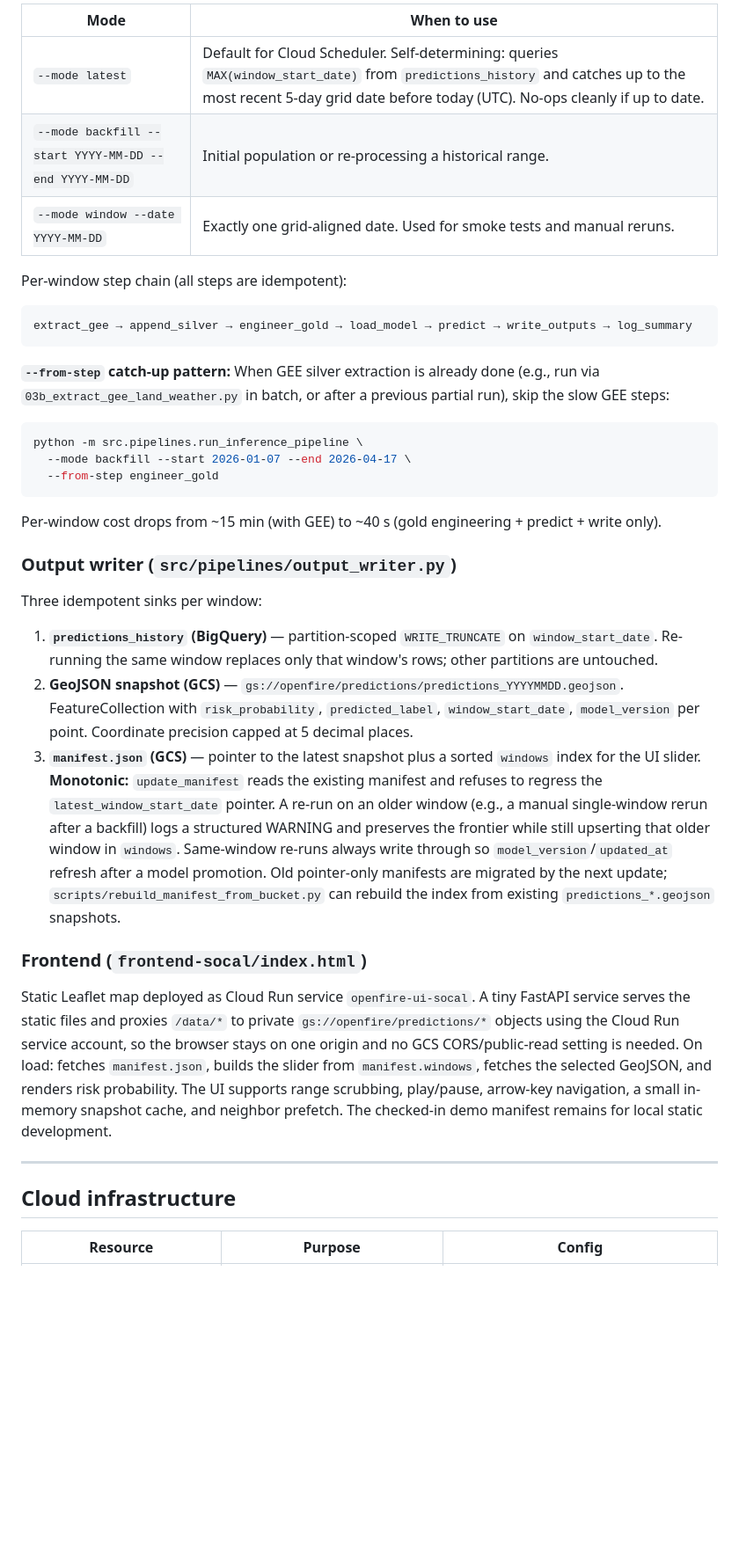
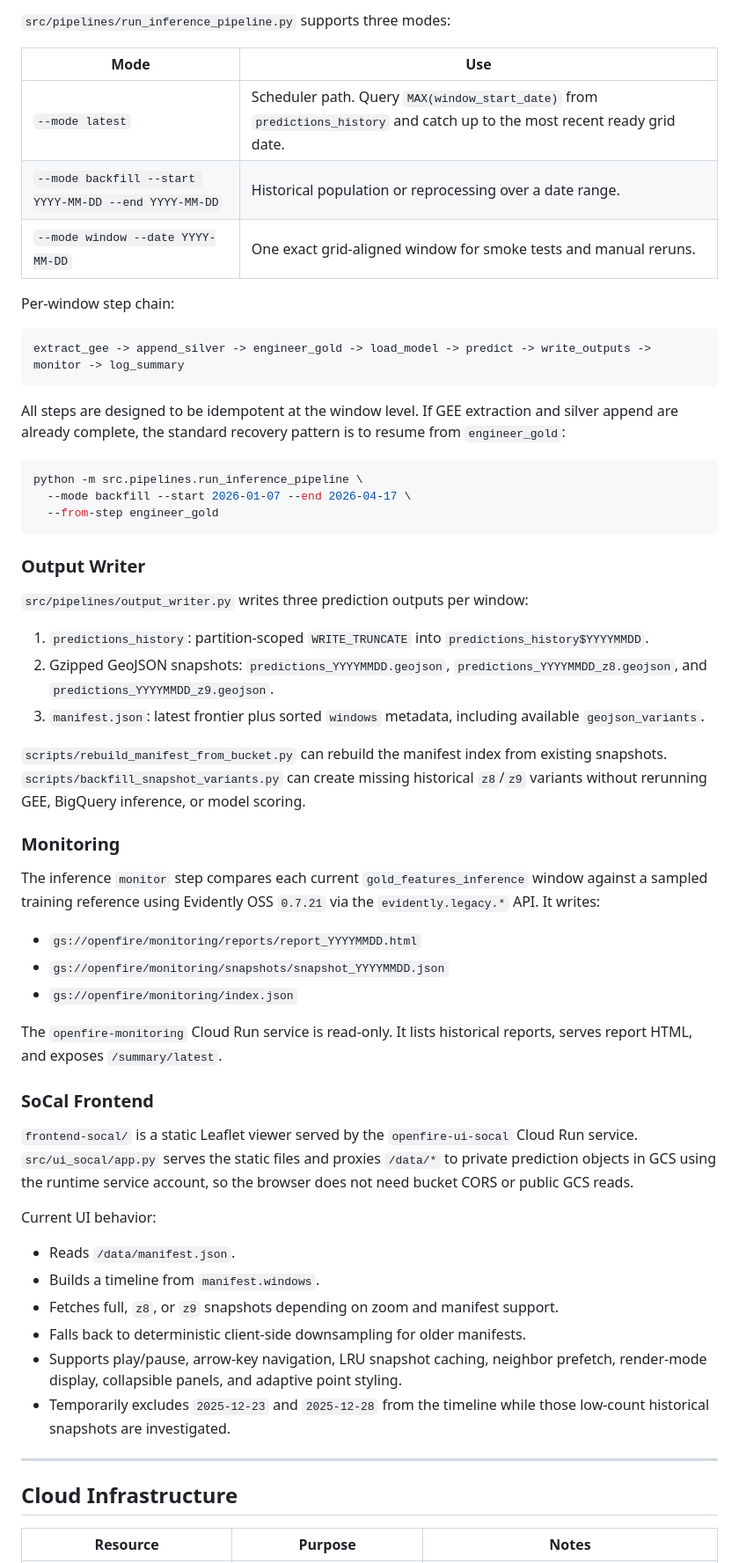
Before and after one commit to tkovalcik/openfire, a Markdown page: docs/ARCHITECTURE.md, the part around one of its changes. Shown at 88% size. GitHub-like rendering; blank space fills up the shorter version.

````diff
--- a/docs/ARCHITECTURE.md
+++ b/docs/ARCHITECTURE.md
@@ -103,39 +167,81 @@ Three modes, one pipeline:
 
-| Mode | When to use |
+`src/pipelines/run_inference_pipeline.py` supports three modes:
+
+| Mode | Use |
 |---|---|
-| `--mode latest` | Default for Cloud Scheduler. Self-determining: queries `MAX(window_start_date)` from `predictions_history` and catches up to the most recent 5-day grid date before today (UTC). No-ops cleanly if up to date. |
-| `--mode backfill --start YYYY-MM-DD --end YYYY-MM-DD` | Initial population or re-processing a historical range. |
-| `--mode window --date YYYY-MM-DD` | Exactly one grid-aligned date. Used for smoke tests and manual reruns. |
+| `--mode latest` | Scheduler path. Query `MAX(window_start_date)` from `predictions_history` and catch up to the most recent ready grid date. |
+| `--mode backfill --start YYYY-MM-DD --end YYYY-MM-DD` | Historical population or reprocessing over a date range. |
+| `--mode window --date YYYY-MM-DD` | One exact grid-aligned window for smoke tests and manual reruns. |
 
-Per-window step chain (all steps are idempotent):
+Per-window step chain:
 
-```
-extract_gee → append_silver → engineer_gold → load_model → predict → write_outputs → log_summary
+```text
+extract_gee -> append_silver -> engineer_gold -> load_model -> predict -> write_outputs -> monitor -> log_summary
 ```
 
-**`--from-step` catch-up pattern:** When GEE silver extraction is already done (e.g., run via `03b_extract_gee_land_weather.py` in batch, or after a previous partial run), skip the slow GEE steps:
+All steps are designed to be idempotent at the window level. If GEE extraction
+and silver append are already complete, the standard recovery pattern is to
+resume from `engineer_gold`:
+
 ```bash
 python -m src.pipelines.run_inference_pipeline \
   --mode backfill --start 2026-01-07 --end 2026-04-17 \
   --from-step engineer_gold
 ```
-Per-window cost drops from ~15 min (with GEE) to ~40 s (gold engineering + predict + write only).
 
-### Output writer (`src/pipelines/output_writer.py`)
+### Output Writer
 
-Three idempotent sinks per window:
+`src/pipelines/output_writer.py` writes three prediction outputs per window:
 
-1. **`predictions_history` (BigQuery)** — partition-scoped `WRITE_TRUNCATE` on `window_start_date`. Re-running the same window replaces only that window's rows; other partitions are untouched.
-2. **GeoJSON snapshot (GCS)** — `gs://openfire/predictions/predictions_YYYYMMDD.geojson`. FeatureCollection with `risk_probability`, `predicted_label`, `window_start_date`, `model_version` per point. Coordinate precision capped at 5 decimal places.
-3. **`manifest.json` (GCS)** — pointer to the latest snapshot plus a sorted `windows` index for the UI slider. **Monotonic:** `update_manifest` reads the existing manifest and refuses to regress the `latest_window_start_date` pointer. A re-run on an older window (e.g., a manual single-window rerun after a backfill) logs a structured WARNING and preserves the frontier while still upserting that older window in `windows`. Same-window re-runs always write through so `model_version`/`updated_at` refresh after a model promotion. Old pointer-only manifests are migrated by the next update; `scripts/rebuild_manifest_from_bucket.py` can rebuild the index from existing `predictions_*.geojson` snapshots.
+1. `predictions_history`: partition-scoped `WRITE_TRUNCATE` into
+   `predictions_history$YYYYMMDD`.
+2. Gzipped GeoJSON snapshots:
+   `predictions_YYYYMMDD.geojson`,
+   `predictions_YYYYMMDD_z8.geojson`, and
+   `predictions_YYYYMMDD_z9.geojson`.
+3. `manifest.json`: latest frontier plus sorted `windows` metadata, including
+   available `geojson_variants`.
 
-### Frontend (`frontend-socal/index.html`)
+`scripts/rebuild_manifest_from_bucket.py` can rebuild the manifest index from
+existing snapshots. `scripts/backfill_snapshot_variants.py` can create missing
+historical `z8`/`z9` variants without rerunning GEE, BigQuery inference, or
+model scoring.
 
-Static Leaflet map deployed as Cloud Run service `openfire-ui-socal`. A tiny FastAPI service serves the static files and proxies `/data/*` to private `gs://openfire/predictions/*` objects using the Cloud Run service account, so the browser stays on one origin and no GCS CORS/public-read setting is needed. On load: fetches `manifest.json`, builds the slider from `manifest.windows`, fetches the selected GeoJSON, and renders risk probability. The UI supports range scrubbing, play/pause, arrow-key navigation, a small in-memory snapshot cache, and neighbor prefetch. The checked-in demo manifest remains for local static development.
+### Monitoring
+
+The inference `monitor` step compares each current
+`gold_features_inference` window against a sampled training reference using
+Evidently OSS `0.7.21` via the `evidently.legacy.*` API. It writes:
+
+- `gs://openfire/monitoring/reports/report_YYYYMMDD.html`
+- `gs://openfire/monitoring/snapshots/snapshot_YYYYMMDD.json`
+- `gs://openfire/monitoring/index.json`
+
+The `openfire-monitoring` Cloud Run service is read-only. It lists historical
+reports, serves report HTML, and exposes `/summary/latest`.
+
+### SoCal Frontend
+
+`frontend-socal/` is a static Leaflet viewer served by the
+`openfire-ui-socal` Cloud Run service. `src/ui_socal/app.py` serves the static
+files and proxies `/data/*` to private prediction objects in GCS using the
+runtime service account, so the browser does not need bucket CORS or public
+GCS reads.
+
+Current UI behavior:
+
+- Reads `/data/manifest.json`.
+- Builds a timeline from `manifest.windows`.
+- Fetches full, `z8`, or `z9` snapshots depending on zoom and manifest support.
+- Falls back to deterministic client-side downsampling for older manifests.
+- Supports play/pause, arrow-key navigation, LRU snapshot caching, neighbor
+  prefetch, render-mode display, collapsible panels, and adaptive point styling.
+- Temporarily excludes `2025-12-23` and `2025-12-28` from the timeline while
+  those low-count historical snapshots are investigated.
 
 ---
 
-## Cloud infrastructure
+## Cloud Infrastructure
 
-| Resource | Purpose | Config |
+| Resource | Purpose | Notes |
 |---|---|---|
````
Also changed, not shown: other parts of docs/ARCHITECTURE.md (+205 -90 lines).
